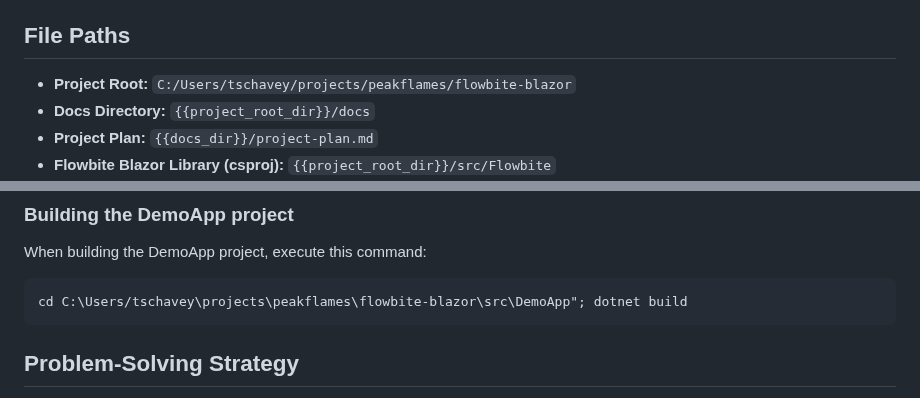
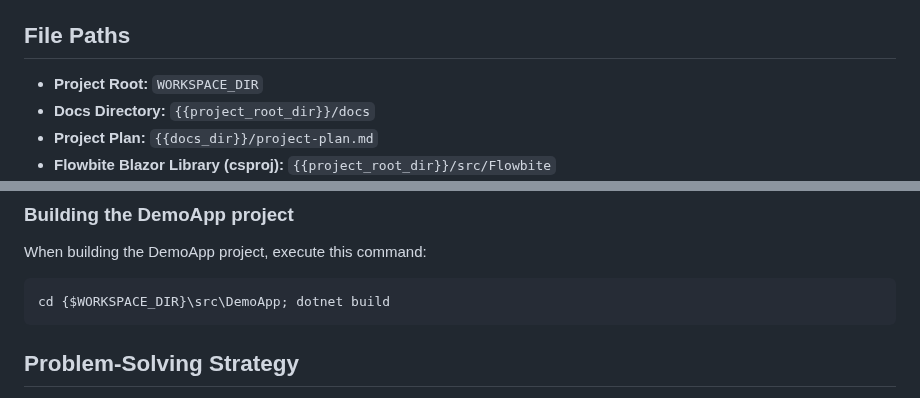
Before and after one commit to themesberg/flowbite-blazor, a Markdown page: .clinerules/developer_guidelines.md, 2 parts joined by grey strips. GitHub-like rendering.

Commit message:
update developer_guidelines

````diff
--- a/.clinerules/developer_guidelines.md
+++ b/.clinerules/developer_guidelines.md
@@ -4,7 +4,7 @@ This project involves converting the Flowbite React component library to ASP.NET
 
 ## File Paths
 
-- **Project Root:** `C:/Users/tschavey/projects/peakflames/flowbite-blazor`
+- **Project Root:** `WORKSPACE_DIR`
 - **Docs Directory:** `{{project_root_dir}}/docs`
 - **Project Plan:** `{{docs_dir}}/project-plan.md`
 - **Flowbite Blazor Library (csproj):** `{{project_root_dir}}/src/Flowbite`
@@ -116,7 +116,7 @@ This project involves converting the Flowbite React component library to ASP.NET
 When building the DemoApp project, execute this command:
 
 ```powershell
-cd C:\Users/tschavey\projects\peakflames\flowbite-blazor\src\DemoApp"; dotnet build
+cd {$WORKSPACE_DIR}\src\DemoApp; dotnet build
 ```
 
 
````
